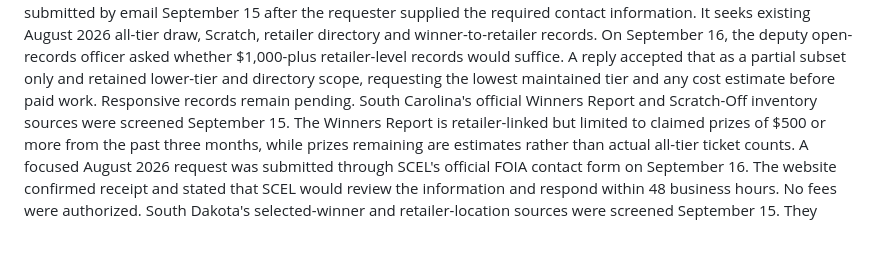
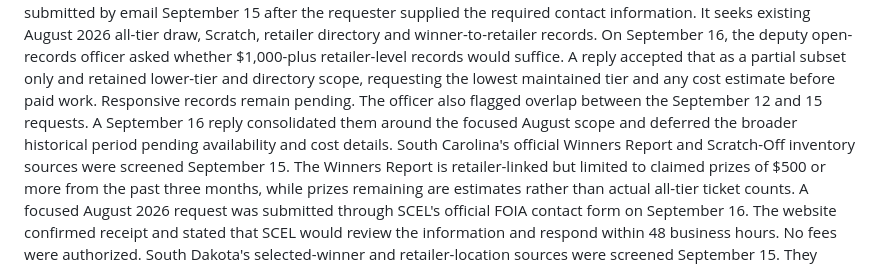
Before and after one commit to apollohouser-cpu/lottery_atlas, a Markdown page: docs/LOTTERY_SOURCE_ROLLOUT.md, the part around the change. GitHub-like rendering; blank space fills up the shorter version.

```diff
--- a/docs/LOTTERY_SOURCE_ROLLOUT.md
+++ b/docs/LOTTERY_SOURCE_ROLLOUT.md
@@ -211,6 +211,9 @@ open-records officer asked whether $1,000-plus retailer-level records would
 suffice. A reply accepted that as a partial subset only and retained lower-tier
 and directory scope, requesting the lowest maintained tier and any cost
 estimate before paid work. Responsive records remain pending.
+The officer also flagged overlap between the September 12 and 15 requests.
+A September 16 reply consolidated them around the focused August scope and
+deferred the broader historical period pending availability and cost details.
 South Carolina's official Winners Report and Scratch-Off inventory sources were
 screened September 15. The Winners Report is retailer-linked but limited to
 claimed prizes of $500 or more from the past three months, while prizes
```
Also changed, not shown: docs/PENNSYLVANIA_SOURCE_SCREEN.md (+9 -0 lines).
